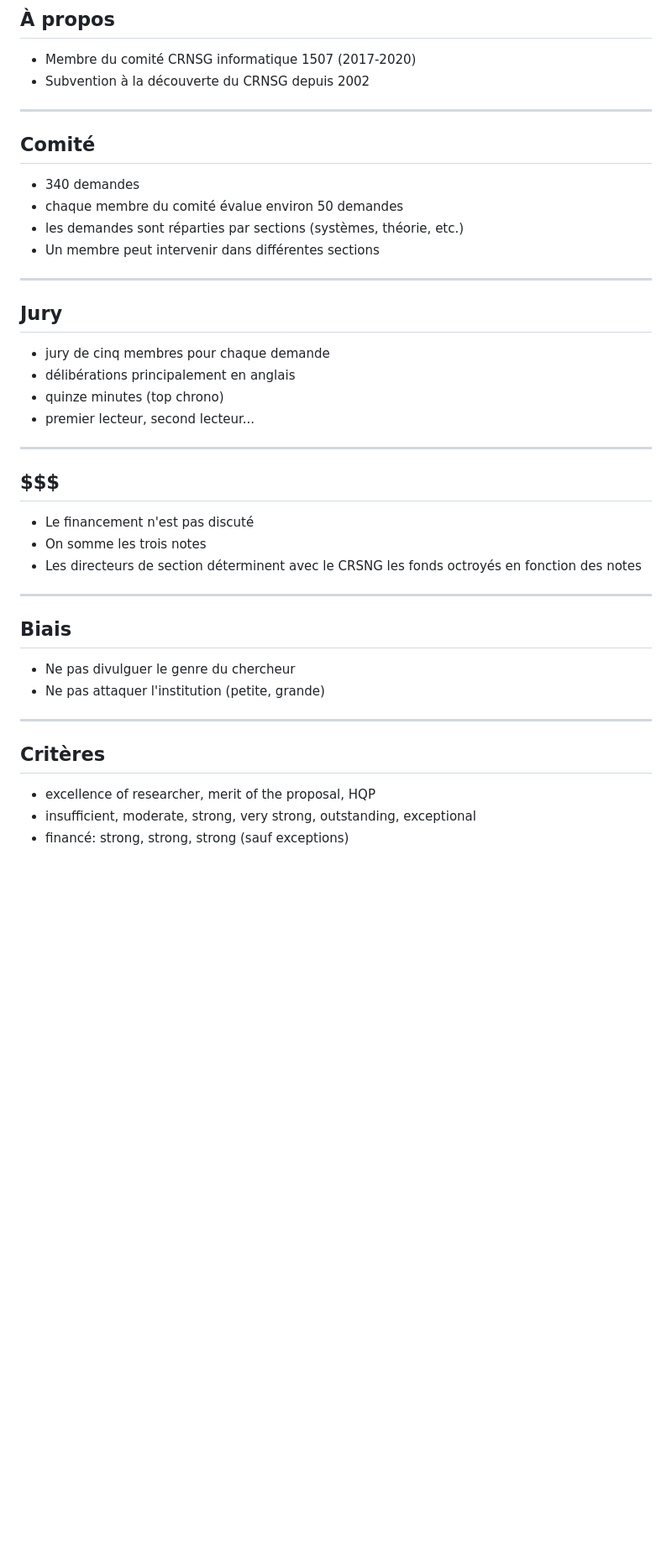
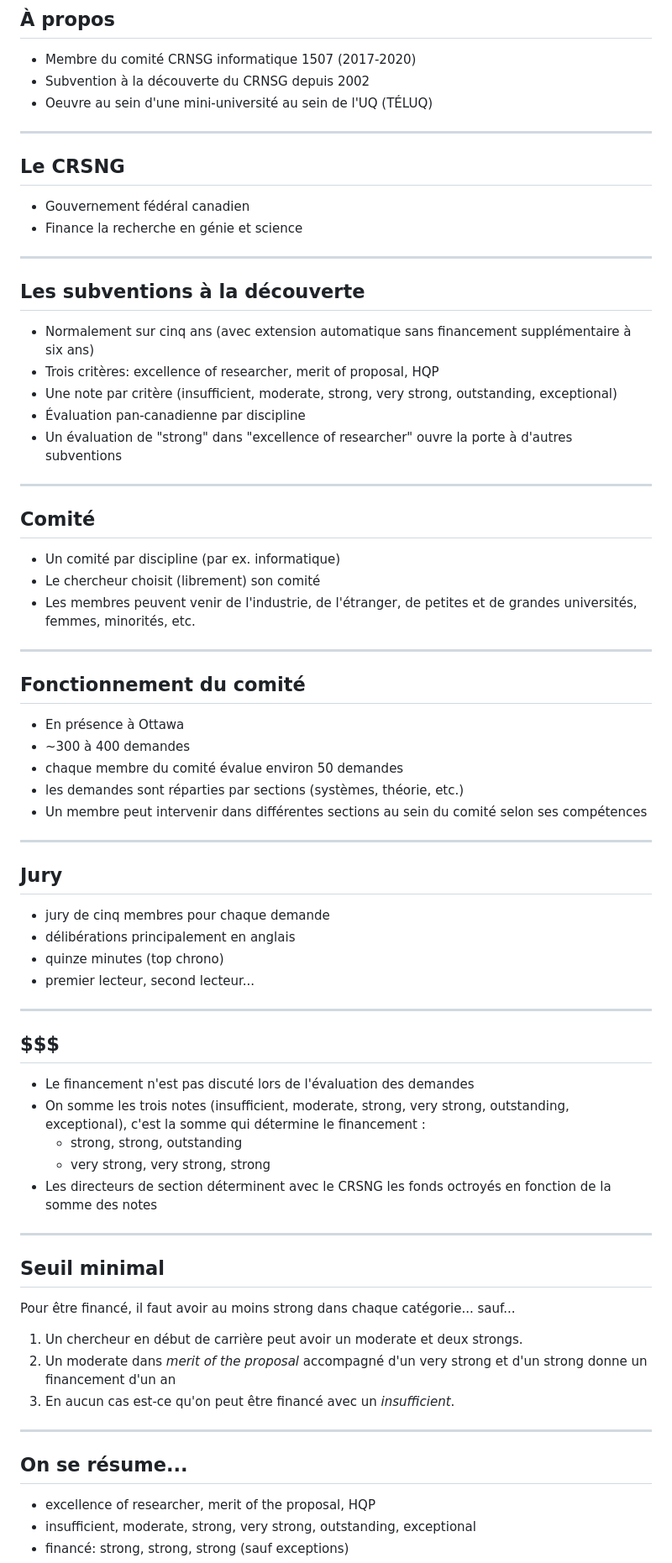
Before and after one commit to lemire/talks, a Markdown page: 2018/subventions.md, the part around one of its changes. Shown at 84% size. Rendered like a GitHub page; blank space fills up the shorter version.

```diff
--- a/2018/subventions.md
+++ b/2018/subventions.md
@@ -62,16 +62,44 @@ https://lemire.me
 
 - Membre du comité CRNSG informatique 1507 (2017-2020)
 - Subvention à la découverte du CRNSG depuis 2002
+- Oeuvre au sein d'une mini-université au sein de l'UQ (TÉLUQ)
+
+---
+
+## Le CRSNG
+
+- Gouvernement fédéral canadien
+- Finance la recherche en génie et science
+
+
+---
+
+## Les subventions à la découverte
+
+- Normalement sur cinq ans (avec extension automatique sans financement supplémentaire à six ans)
+- Trois critères: excellence of researcher, merit of proposal, HQP
+- Une note par critère (insufficient, moderate, strong, very strong, outstanding, exceptional)
+- Évaluation pan-canadienne par discipline
+- Un évaluation de "strong" dans "excellence of researcher" ouvre la porte à d'autres subventions
 
 
 ---
 
 ## Comité
 
-- 340 demandes
+- Un comité par discipline (par ex. informatique)
+- Le chercheur choisit (librement) son comité
+- Les membres peuvent venir de l'industrie, de l'étranger, de petites et de grandes universités, femmes, minorités, etc.
+
+---
+
+## Fonctionnement du comité
+
+- En présence à Ottawa
+- ~300 à 400 demandes
 - chaque membre du comité évalue environ 50 demandes
 - les demandes sont réparties par sections (systèmes, théorie, etc.)
-- Un membre peut intervenir dans différentes sections
+- Un membre peut intervenir dans différentes sections au sein du comité selon ses compétences
 
 
 
@@ -88,20 +116,27 @@ https://lemire.me
 
 ## $$$
 
-- Le financement n'est pas discuté
-- On somme les trois notes
-- Les directeurs de section déterminent avec le CRSNG les fonds octroyés en fonction des notes
+- Le financement n'est pas discuté lors de l'évaluation des demandes
+- On somme les trois notes (insufficient, moderate, strong, very strong, outstanding, exceptional), c'est la somme qui détermine le financement :
+  - strong, strong, outstanding
+  - very strong, very strong, strong
+- Les directeurs de section déterminent avec le CRSNG les fonds octroyés en fonction de la somme des notes
+
 
 ---
 
-## Biais
+## Seuil minimal
 
-- Ne pas divulguer le genre du chercheur
-- Ne pas attaquer l'institution (petite, grande)
+Pour être financé, il faut avoir au moins strong dans chaque catégorie... sauf...
+
+1. Un chercheur en début de carrière peut avoir un moderate et deux strongs.
+2. Un moderate dans *merit of the proposal* accompagné d'un very strong et d'un strong donne un financement d'un an
+3. En aucun cas est-ce qu'on peut être financé avec un *insufficient*.
+
 
 ---
 
-## Critères
+## On se résume...
 
 - excellence of researcher, merit of the proposal, HQP
 - insufficient, moderate, strong, very strong, outstanding, exceptional
```
Also changed, not shown: other parts of 2018/subventions.md (+37 -5 lines), 2018/megadata.md (+36 -8 lines), 2018/odsceast2018.md (+222 -222 lines), 2018/swiftcrash.png (added), 2018/swiftlogo.png (added), 6 other files.
